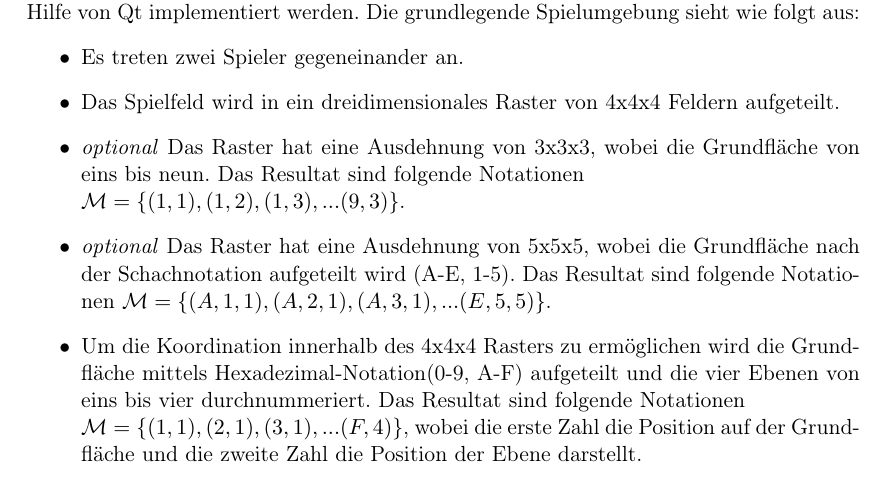
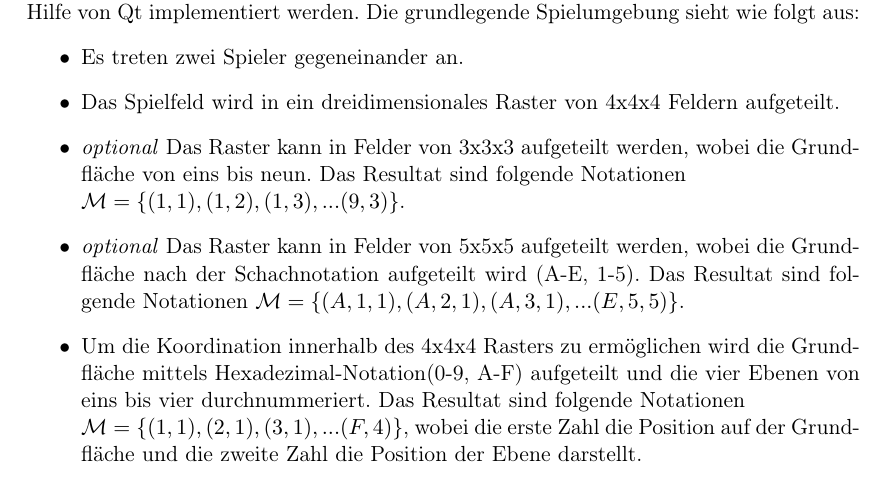
Before and after one commit to alexanderTex/belegEMMS, a LaTeX document (belegSogoAnforderungen.tex): part of page 2 of 4, cut so that both start at the same text. Compiled offline with pdfLaTeX.

```diff
--- a/belegSogoAnforderungen.tex
+++ b/belegSogoAnforderungen.tex
@@ -120,8 +120,8 @@
 \begin{itemize}
 	\item Es treten zwei Spieler gegeneinander an.
 	\item Das Spielfeld wird in ein dreidimensionales Raster von 4x4x4 Feldern aufgeteilt.
-	\item \textit{optional} Das Raster hat eine Ausdehnung von 3x3x3, wobei die Grundfläche von eins bis neun. Das Resultat sind folgende Notationen\\ $\mathcal{M}=\{(1,1),(1,2),(1,3),...(9,3)\}$.
-	\item \textit{optional} Das Raster hat eine Ausdehnung von 5x5x5, wobei die Grundfläche nach der Schachnotation aufgeteilt wird (A-E, 1-5). Das Resultat sind folgende Notationen $\mathcal{M}=\{(A,1,1),(A,2,1),(A,3,1),...(E,5,5)\}$.
+	\item \textit{optional} Das Raster kann in Felder von 3x3x3 aufgeteilt werden, wobei die Grundfläche von eins bis neun. Das Resultat sind folgende Notationen\\ $\mathcal{M}=\{(1,1),(1,2),(1,3),...(9,3)\}$.
+	\item \textit{optional} Das Raster kann in Felder von 5x5x5 aufgeteilt werden, wobei die Grundfläche nach der Schachnotation aufgeteilt wird (A-E, 1-5). Das Resultat sind folgende Notationen $\mathcal{M}=\{(A,1,1),(A,2,1),(A,3,1),...(E,5,5)\}$.
 	\item Um die Koordination innerhalb des 4x4x4 Rasters zu ermöglichen wird die Grundfläche mittels Hexadezimal-Notation(0-9, A-F) aufgeteilt und die vier Ebenen von eins bis vier durchnummeriert. Das Resultat sind folgende Notationen\\ $\mathcal{M}=\{(1,1),(2,1),(3,1),...(F,4)\}$, wobei die erste Zahl die Position auf der Grundfläche und die zweite Zahl die Position der Ebene darstellt.
 	\item Jeder Spieler verfügt im Raster
 	\begin{itemize}
```
